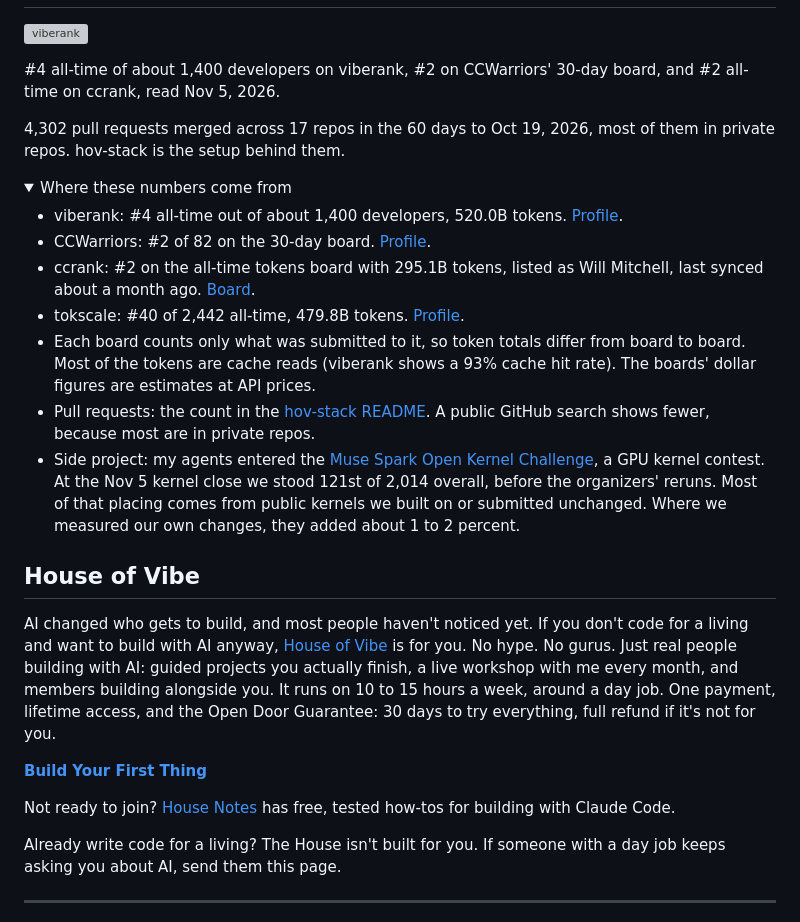
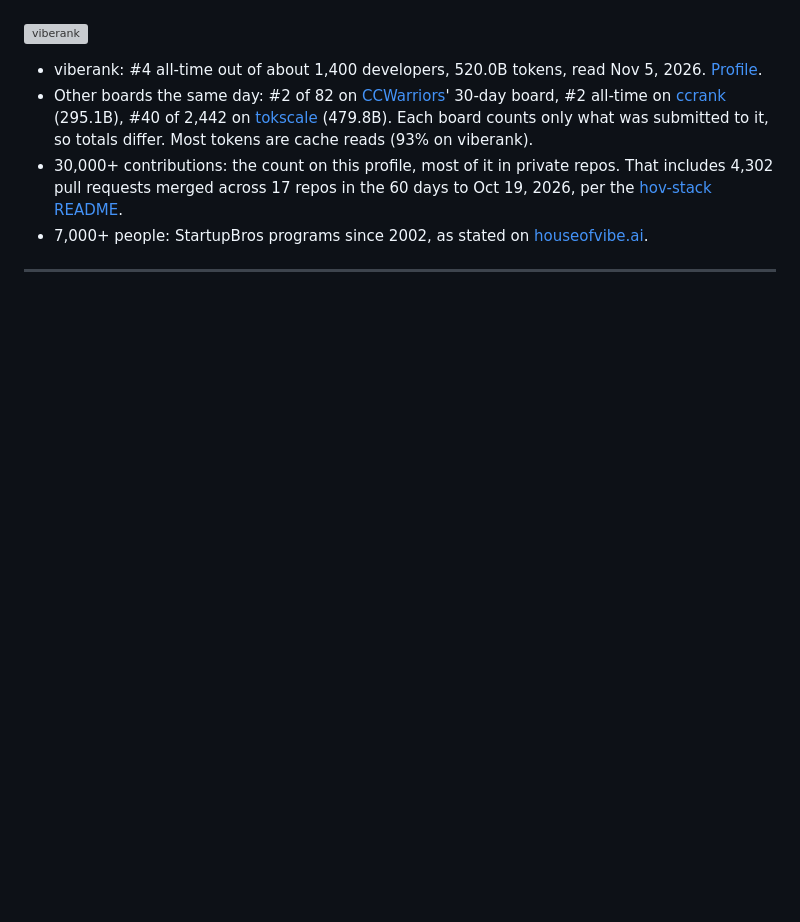
Before and after one commit to StartupBros/startupbros, a Markdown page: README.md, the part around one of its changes. GitHub-like rendering; folded sections open; blank space fills up the shorter version; grey boxes are pictures that could not be loaded.

Commit message:
docs: redesign the profile README around a House of Vibe banner

```diff
--- a/README.md
+++ b/README.md
@@ -29,32 +80,12 @@ Each plugin is plain files and hooks in the repo, so read it before you install.
 
 [![viberank](https://www.viberank.app/api/badge/StartupBros)](https://www.viberank.app/profile/StartupBros)
 
-#4 all-time of about 1,400 developers on viberank, #2 on CCWarriors' 30-day board, and #2 all-time on ccrank, read Nov 5, 2026.
-
-4,302 pull requests merged across 17 repos in the 60 days to Oct 19, 2026, most of them in private repos. hov-stack is the setup behind them.
-
-<details>
-<summary>Where these numbers come from</summary>
-
-- viberank: #4 all-time out of about 1,400 developers, 520.0B tokens. [Profile](https://www.viberank.app/profile/StartupBros).
-- CCWarriors: #2 of 82 on the 30-day board. [Profile](https://ccwarriors.xyz/StartupBros).
-- ccrank: #2 on the all-time tokens board with 295.1B tokens, listed as Will Mitchell, last synced about a month ago. [Board](https://ccrank.dev/leaderboard).
-- tokscale: #40 of 2,442 all-time, 479.8B tokens. [Profile](https://tokscale.ai/u/startupbros).
-- Each board counts only what was submitted to it, so token totals differ from board to board. Most of the tokens are cache reads (viberank shows a 93% cache hit rate). The boards' dollar figures are estimates at API prices.
-- Pull requests: the count in the [hov-stack README](https://github.com/StartupBros-com/hov-stack). A public GitHub search shows fewer, because most are in private repos.
-- Side project: my agents entered the [Muse Spark Open Kernel Challenge](https://openkernelchallenge.dev), a GPU kernel contest. At the Nov 5 kernel close we stood 121st of 2,014 overall, before the organizers' reruns. Most of that placing comes from public kernels we built on or submitted unchanged. Where we measured our own changes, they added about 1 to 2 percent.
+- viberank: #4 all-time out of about 1,400 developers, 520.0B tokens, read Nov 5, 2026. [Profile](https://www.viberank.app/profile/StartupBros).
+- Other boards the same day: #2 of 82 on [CCWarriors](https://ccwarriors.xyz/StartupBros)' 30-day board, #2 all-time on [ccrank](https://ccrank.dev/leaderboard) (295.1B), #40 of 2,442 on [tokscale](https://tokscale.ai/u/startupbros) (479.8B). Each board counts only what was submitted to it, so totals differ. Most tokens are cache reads (93% on viberank).
+- 30,000+ contributions: the count on this profile, most of it in private repos. That includes 4,302 pull requests merged across 17 repos in the 60 days to Oct 19, 2026, per the [hov-stack README](https://github.com/StartupBros-com/hov-stack).
+- 7,000+ people: StartupBros programs since 2002, as stated on [houseofvibe.ai](https://houseofvibe.ai/?utm_source=github&utm_medium=profile&utm_campaign=readme-sources).
 
 </details>
 
-## House of Vibe
-
-AI changed who gets to build, and most people haven't noticed yet. If you don't code for a living and want to build with AI anyway, [House of Vibe](https://houseofvibe.ai/?utm_source=github&utm_medium=profile&utm_campaign=readme-body) is for you. No hype. No gurus. Just real people building with AI: guided projects you actually finish, a live workshop with me every month, and members building alongside you. It runs on 10 to 15 hours a week, around a day job. One payment, lifetime access, and the Open Door Guarantee: 30 days to try everything, full refund if it's not for you.
-
-**[Build Your First Thing](https://houseofvibe.ai/?utm_source=github&utm_medium=profile&utm_campaign=readme-cta)**
-
-Not ready to join? [House Notes](https://houseofvibe.ai/blog?utm_source=github&utm_medium=profile&utm_campaign=readme-notes) has free, tested how-tos for building with Claude Code.
-
-Already write code for a living? The House isn't built for you. If someone with a day job keeps asking you about AI, send them this page.
-
 ---
 
```
Also changed, not shown: other parts of README.md (+66 -15 lines), assets/banner.png (added), assets/cta.png (added).
